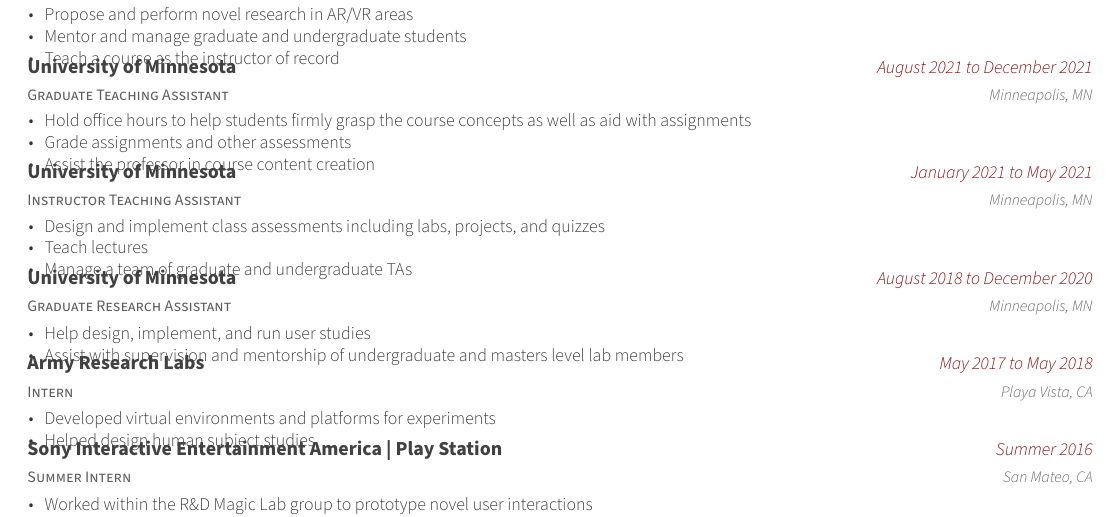
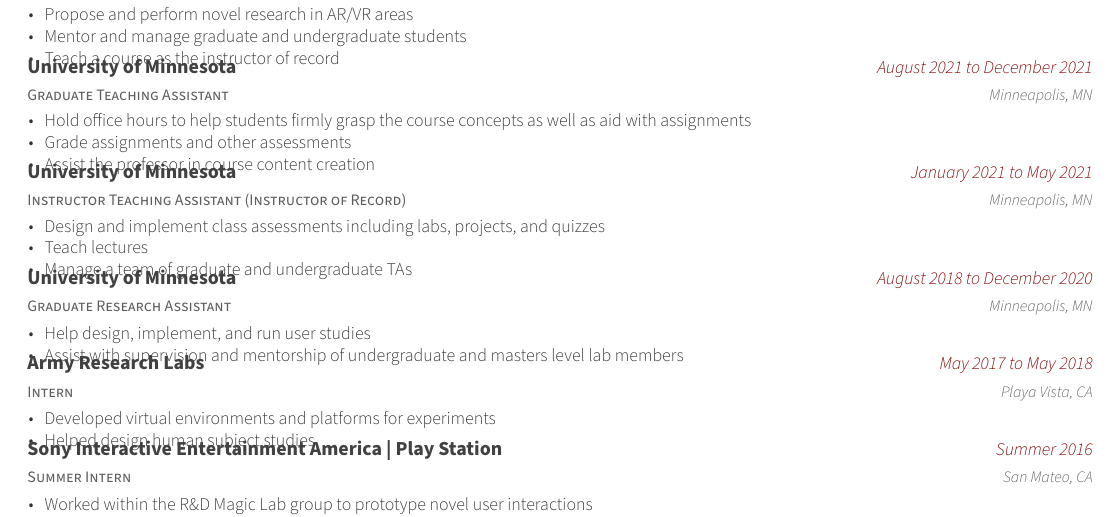
Before and after one commit to jeraldlt/ApplicationMaterials, a LaTeX CV (cv_only.tex, which reads cv/experience.tex): part of page 3 of 5, cut so that both start at the same text. Compiled offline with XeLaTeX.

Commit message:
added instructor of record for instructor teaching assistant position

```diff
--- a/cv/experience.tex
+++ b/cv/experience.tex
@@ -28,7 +28,7 @@
     }
 
   \cventry
-    {Instructor Teaching Assistant} % Position
+    {Instructor Teaching Assistant (Instructor of Record)} % Position
     {University of Minnesota} % Institution
     {January 2021 to May 2021} % Location
     {Minneapolis, MN} % Date
```
